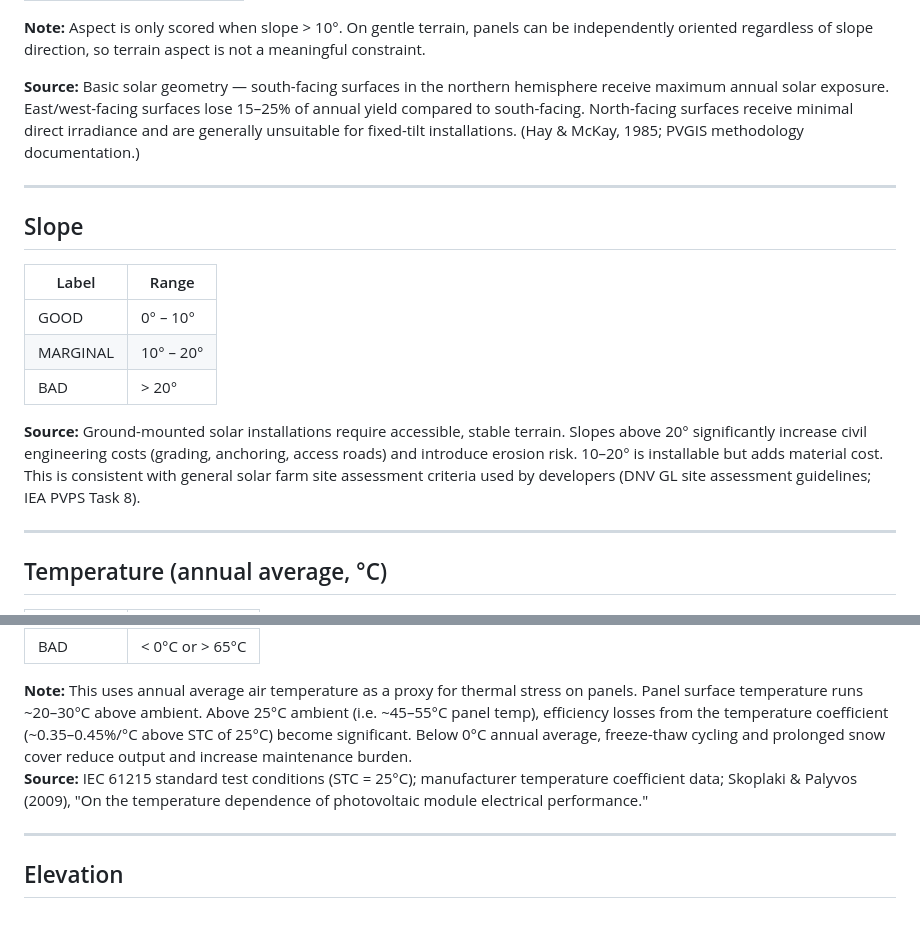
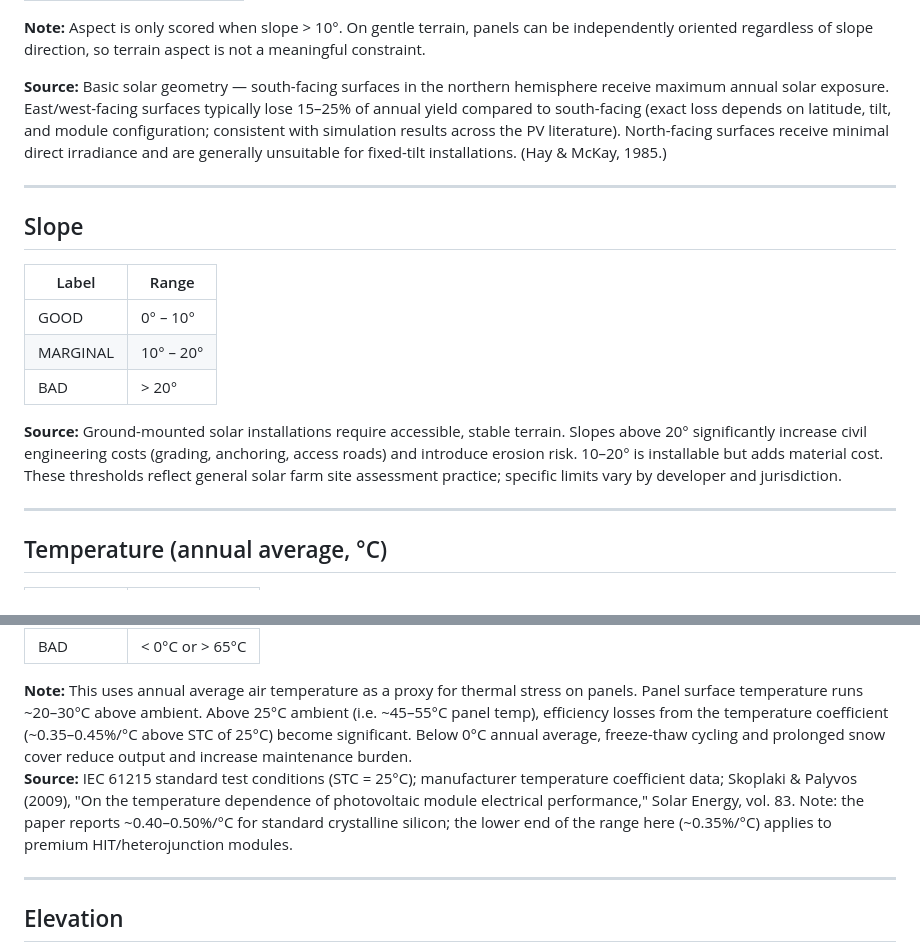
Before and after one commit to codingperks/geoharness, a Markdown page: eval/solar/eval_rules.md, 2 parts joined by grey strips. Drawn GitHub-style; blank space fills up the shorter version.

Commit message:
updated eval_rules sources with further detail

```diff
--- a/eval/solar/eval_rules.md
+++ b/eval/solar/eval_rules.md
@@ -66,7 +66,7 @@ Specific coordinates were identified by rough geographic knowledge (e.g. known s
 
 **Note:** Aspect is only scored when slope > 10°. On gentle terrain, panels can be independently oriented regardless of slope direction, so terrain aspect is not a meaningful constraint.
 
-**Source:** Basic solar geometry — south-facing surfaces in the northern hemisphere receive maximum annual solar exposure. East/west-facing surfaces lose 15–25% of annual yield compared to south-facing. North-facing surfaces receive minimal direct irradiance and are generally unsuitable for fixed-tilt installations. (Hay & McKay, 1985; PVGIS methodology documentation.)
+**Source:** Basic solar geometry — south-facing surfaces in the northern hemisphere receive maximum annual solar exposure. East/west-facing surfaces typically lose 15–25% of annual yield compared to south-facing (exact loss depends on latitude, tilt, and module configuration; consistent with simulation results across the PV literature). North-facing surfaces receive minimal direct irradiance and are generally unsuitable for fixed-tilt installations. (Hay & McKay, 1985.)
 
 ---
 
@@ -78,7 +78,7 @@ Specific coordinates were identified by rough geographic knowledge (e.g. known s
 | MARGINAL | 10° – 20°   |
 | BAD      | > 20°       |
 
-**Source:** Ground-mounted solar installations require accessible, stable terrain. Slopes above 20° significantly increase civil engineering costs (grading, anchoring, access roads) and introduce erosion risk. 10–20° is installable but adds material cost. This is consistent with general solar farm site assessment criteria used by developers (DNV GL site assessment guidelines; IEA PVPS Task 8).
+**Source:** Ground-mounted solar installations require accessible, stable terrain. Slopes above 20° significantly increase civil engineering costs (grading, anchoring, access roads) and introduce erosion risk. 10–20° is installable but adds material cost. These thresholds reflect general solar farm site assessment practice; specific limits vary by developer and jurisdiction.
 
 ---
 
@@ -91,7 +91,7 @@ Specific coordinates were identified by rough geographic knowledge (e.g. known s
 | BAD      | < 0°C or > 65°C |
 
 **Note:** This uses annual average air temperature as a proxy for thermal stress on panels. Panel surface temperature runs ~20–30°C above ambient. Above 25°C ambient (i.e. ~45–55°C panel temp), efficiency losses from the temperature coefficient (~0.35–0.45%/°C above STC of 25°C) become significant. Below 0°C annual average, freeze-thaw cycling and prolonged snow cover reduce output and increase maintenance burden.
-**Source:** IEC 61215 standard test conditions (STC = 25°C); manufacturer temperature coefficient data; Skoplaki & Palyvos (2009), "On the temperature dependence of photovoltaic module electrical performance."
+**Source:** IEC 61215 standard test conditions (STC = 25°C); manufacturer temperature coefficient data; Skoplaki & Palyvos (2009), "On the temperature dependence of photovoltaic module electrical performance," Solar Energy, vol. 83. Note: the paper reports ~0.40–0.50%/°C for standard crystalline silicon; the lower end of the range here (~0.35%/°C) applies to premium HIT/heterojunction modules.
 
 ---
 
```
